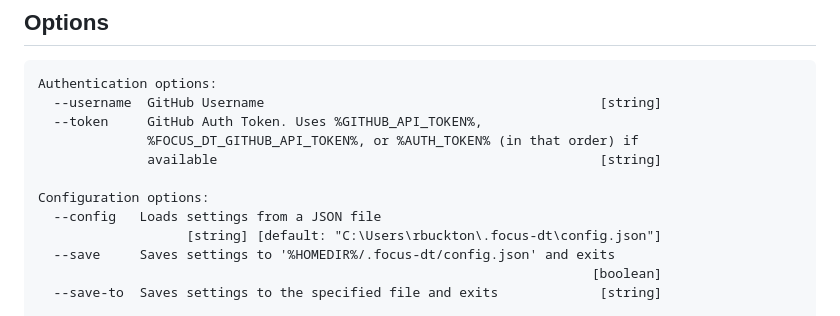
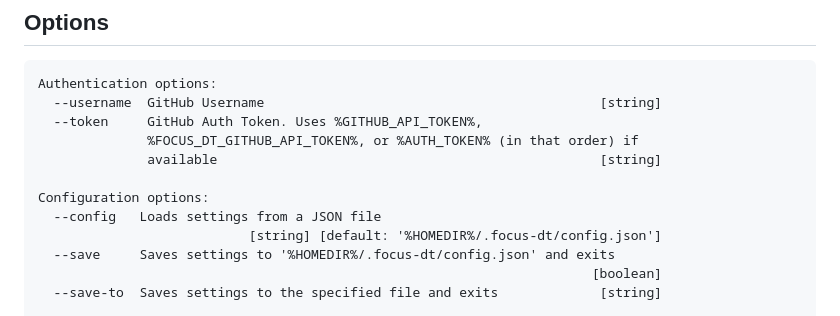
Before and after one commit to DefinitelyTyped/focus-dt, a Markdown page: README.md, the part around the change. GitHub-like rendering.

```diff
--- a/README.md
+++ b/README.md
@@ -25,7 +25,7 @@ Authentication options:
 
 Configuration options:
   --config   Loads settings from a JSON file
-                   [string] [default: "C:\Users\rbuckton\.focus-dt\config.json"]
+                           [string] [default: '%HOMEDIR%/.focus-dt/config.json']
   --save     Saves settings to '%HOMEDIR%/.focus-dt/config.json' and exits
                                                                        [boolean]
   --save-to  Saves settings to the specified file and exits             [string]
```
